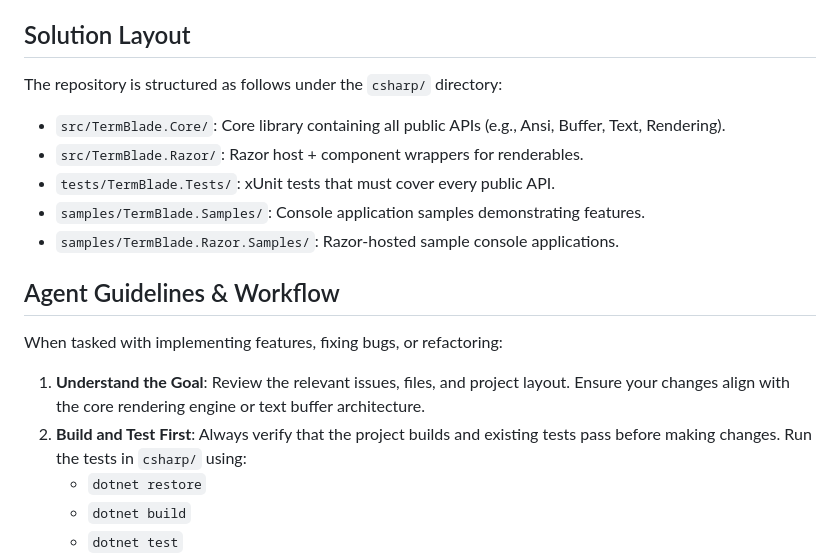
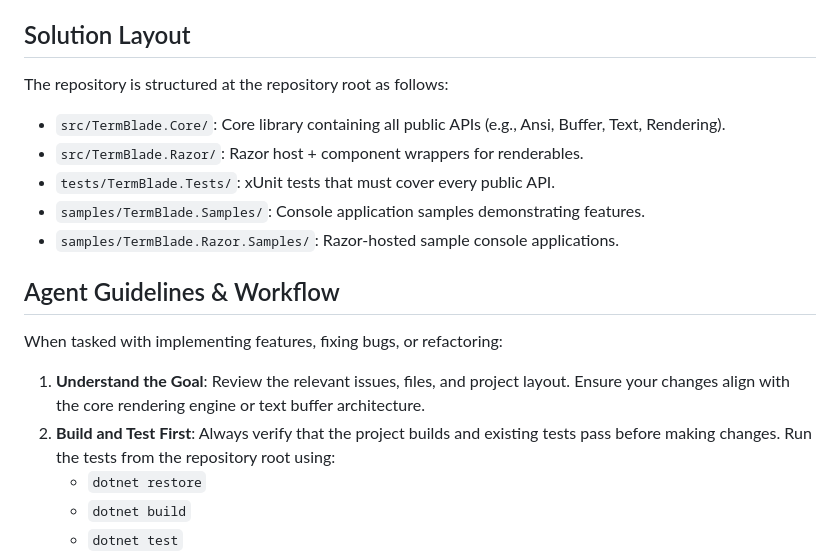
Before and after one commit to evilz/TermBlade, a Markdown page: AGENTS.md, the part around the change. Rendered like a GitHub page.

Commit message:
Update agent workflow paths

```diff
--- a/AGENTS.md
+++ b/AGENTS.md
@@ -8,7 +8,7 @@ TermBlade is a terminal UI core library for modern .NET. It provides a cell-base
 
 ## Solution Layout
 
-The repository is structured as follows under the `csharp/` directory:
+The repository is structured at the repository root as follows:
 
 - `src/TermBlade.Core/`: Core library containing all public APIs (e.g., Ansi, Buffer, Text, Rendering).
 - `src/TermBlade.Razor/`: Razor host + component wrappers for renderables.
@@ -21,7 +21,7 @@ The repository is structured as follows under the `csharp/` directory:
 When tasked with implementing features, fixing bugs, or refactoring:
 
 1. **Understand the Goal**: Review the relevant issues, files, and project layout. Ensure your changes align with the core rendering engine or text buffer architecture.
-2. **Build and Test First**: Always verify that the project builds and existing tests pass before making changes. Run the tests in `csharp/` using:
+2. **Build and Test First**: Always verify that the project builds and existing tests pass before making changes. Run the tests from the repository root using:
    - `dotnet restore`
    - `dotnet build`
    - `dotnet test`
```
